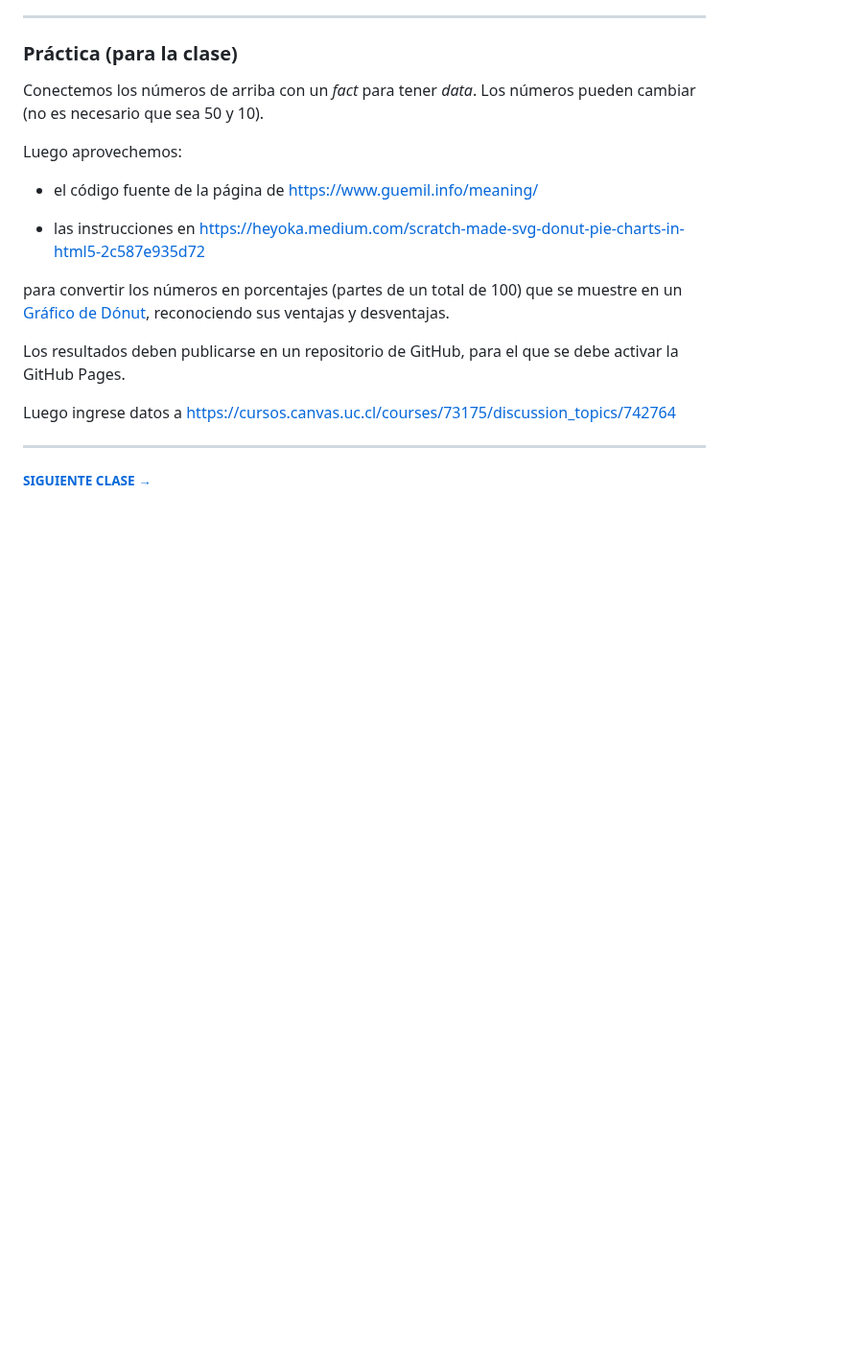
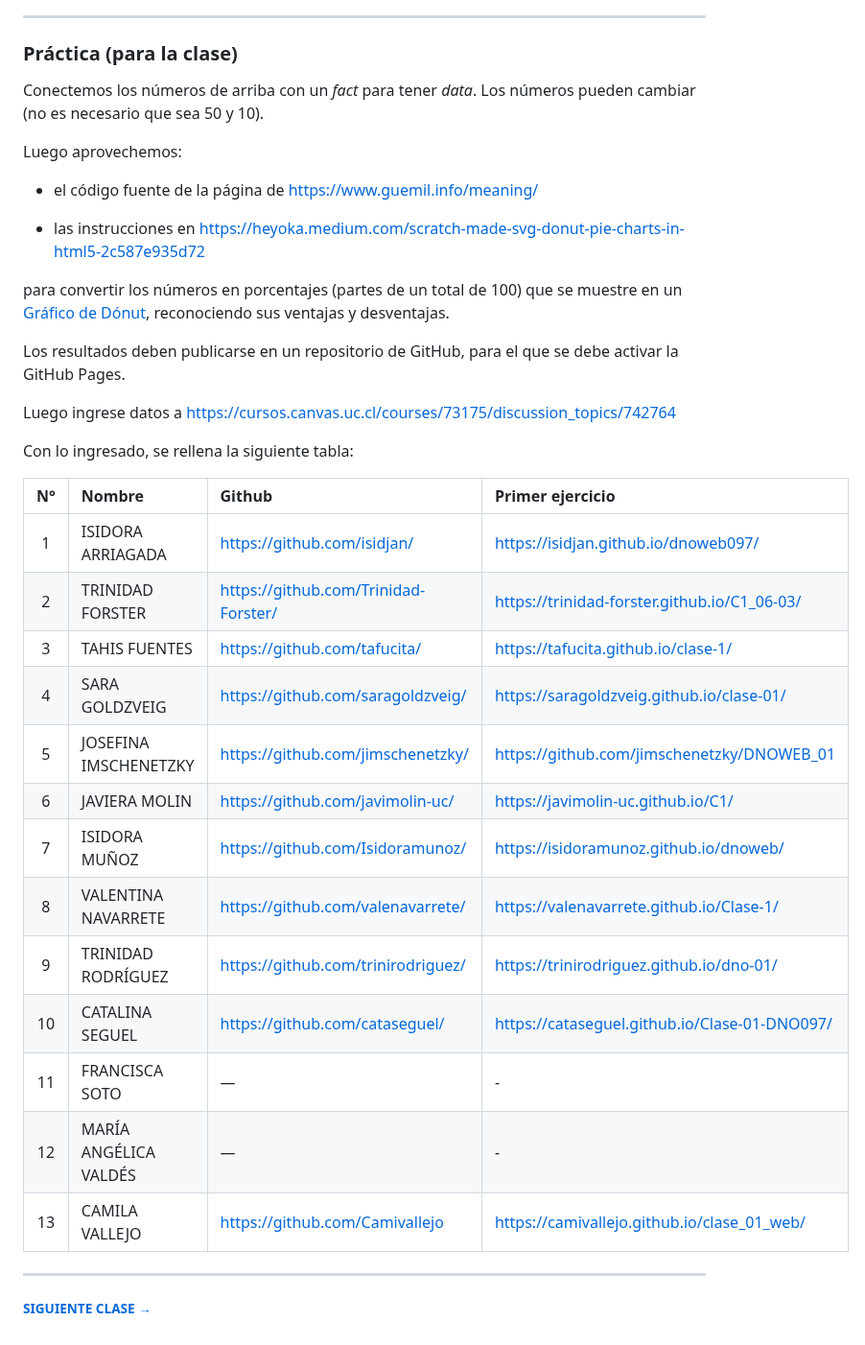
Before and after one commit to profesorfaco/dno097-2024, a Markdown page: clase-01/README.md, the part around the change. Shown at 96% size. Rendered like a GitHub page; blank space fills up the shorter version.

```diff
--- a/clase-01/README.md
+++ b/clase-01/README.md
@@ -82,6 +82,24 @@ Los resultados deben publicarse en un repositorio de GitHub, para el que se debe
 
 Luego ingrese datos a https://cursos.canvas.uc.cl/courses/73175/discussion_topics/742764
 
+Con lo ingresado, se rellena la siguiente tabla:
+
+| N° | Nombre | Github | Primer ejercicio |
+|:----:|:------|:------|:------|
+| 1 | ISIDORA ARRIAGADA | https://github.com/isidjan/ | https://isidjan.github.io/dnoweb097/ |
+| 2 | TRINIDAD FORSTER | https://github.com/Trinidad-Forster/ | https://trinidad-forster.github.io/C1_06-03/ |
+| 3 | TAHIS FUENTES | https://github.com/tafucita/ | https://tafucita.github.io/clase-1/ |
+| 4 | SARA GOLDZVEIG | https://github.com/saragoldzveig/ | https://saragoldzveig.github.io/clase-01/ |
+| 5 | JOSEFINA IMSCHENETZKY | https://github.com/jimschenetzky/ | https://github.com/jimschenetzky/DNOWEB_01 |
+| 6 | JAVIERA MOLIN | https://github.com/javimolin-uc/ | https://javimolin-uc.github.io/C1/ |
+| 7 | ISIDORA MUÑOZ | https://github.com/Isidoramunoz/ | https://isidoramunoz.github.io/dnoweb/ |
+| 8 | VALENTINA NAVARRETE | https://github.com/valenavarrete/ | https://valenavarrete.github.io/Clase-1/ |
+| 9 | TRINIDAD RODRÍGUEZ | https://github.com/trinirodriguez/ | https://trinirodriguez.github.io/dno-01/ |
+| 10 | CATALINA SEGUEL | https://github.com/cataseguel/ | https://cataseguel.github.io/Clase-01-DNO097/ |
+| 11 | FRANCISCA SOTO | — | - |
+| 12 | MARÍA ANGÉLICA VALDÉS | — | - |
+| 13 | CAMILA VALLEJO | https://github.com/Camivallejo | https://camivallejo.github.io/clase_01_web/ |
+
 - - - - - - -
 
 ###### [SIGUIENTE CLASE →](https://github.com/profesorfaco/dno097-2024/tree/main/clase-02)
```
